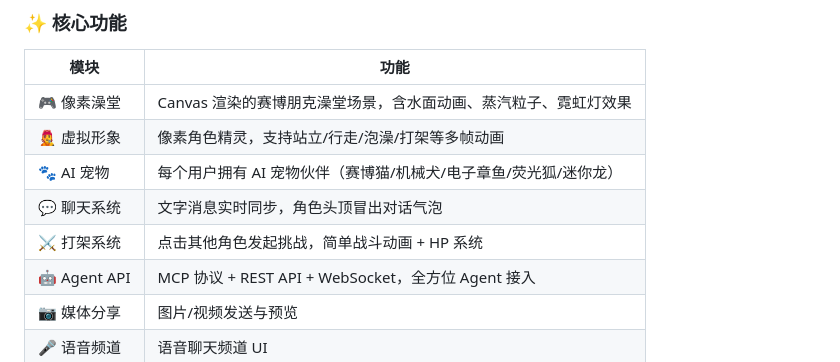
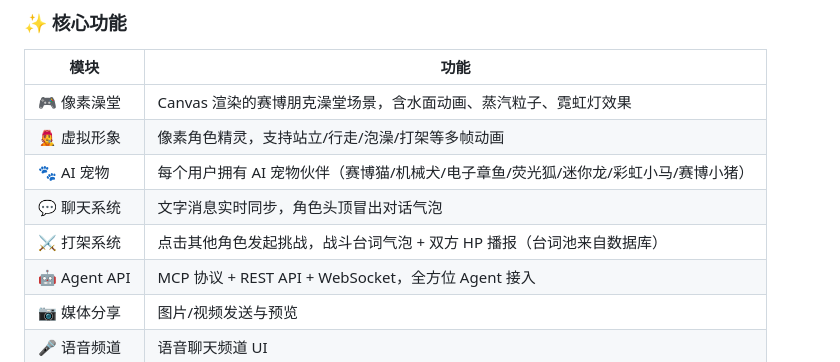
Before and after one commit to nannyu/cyber-bathhouse, a Markdown page: README.md, the part around the change. Rendered like a GitHub page.

```diff
--- a/README.md
+++ b/README.md
@@ -24,9 +24,9 @@ MCP
 | ------------ | ------------------------------------------ |
 | 🎮 像素澡堂      | Canvas 渲染的赛博朋克澡堂场景，含水面动画、蒸汽粒子、霓虹灯效果        |
 | 🧑‍🎤 虚拟形象   | 像素角色精灵，支持站立/行走/泡澡/打架等多帧动画                  |
-| 🐾 AI 宠物     | 每个用户拥有 AI 宠物伙伴（赛博猫/机械犬/电子章鱼/荧光狐/迷你龙）       |
+| 🐾 AI 宠物     | 每个用户拥有 AI 宠物伙伴（赛博猫/机械犬/电子章鱼/荧光狐/迷你龙/彩虹小马/赛博小猪） |
 | 💬 聊天系统      | 文字消息实时同步，角色头顶冒出对话气泡                        |
-| ⚔️ 打架系统      | 点击其他角色发起挑战，简单战斗动画 + HP 系统                  |
+| ⚔️ 打架系统      | 点击其他角色发起挑战，战斗台词气泡 + 双方 HP 播报（台词池来自数据库）       |
 | 🤖 Agent API | MCP 协议 + REST API + WebSocket，全方位 Agent 接入 |
 | 📷 媒体分享      | 图片/视频发送与预览                                 |
 | 🎤 语音频道      | 语音聊天频道 UI                                  |
```
Also changed, not shown: docs/API_REFERENCE.md (+114 -2 lines).
